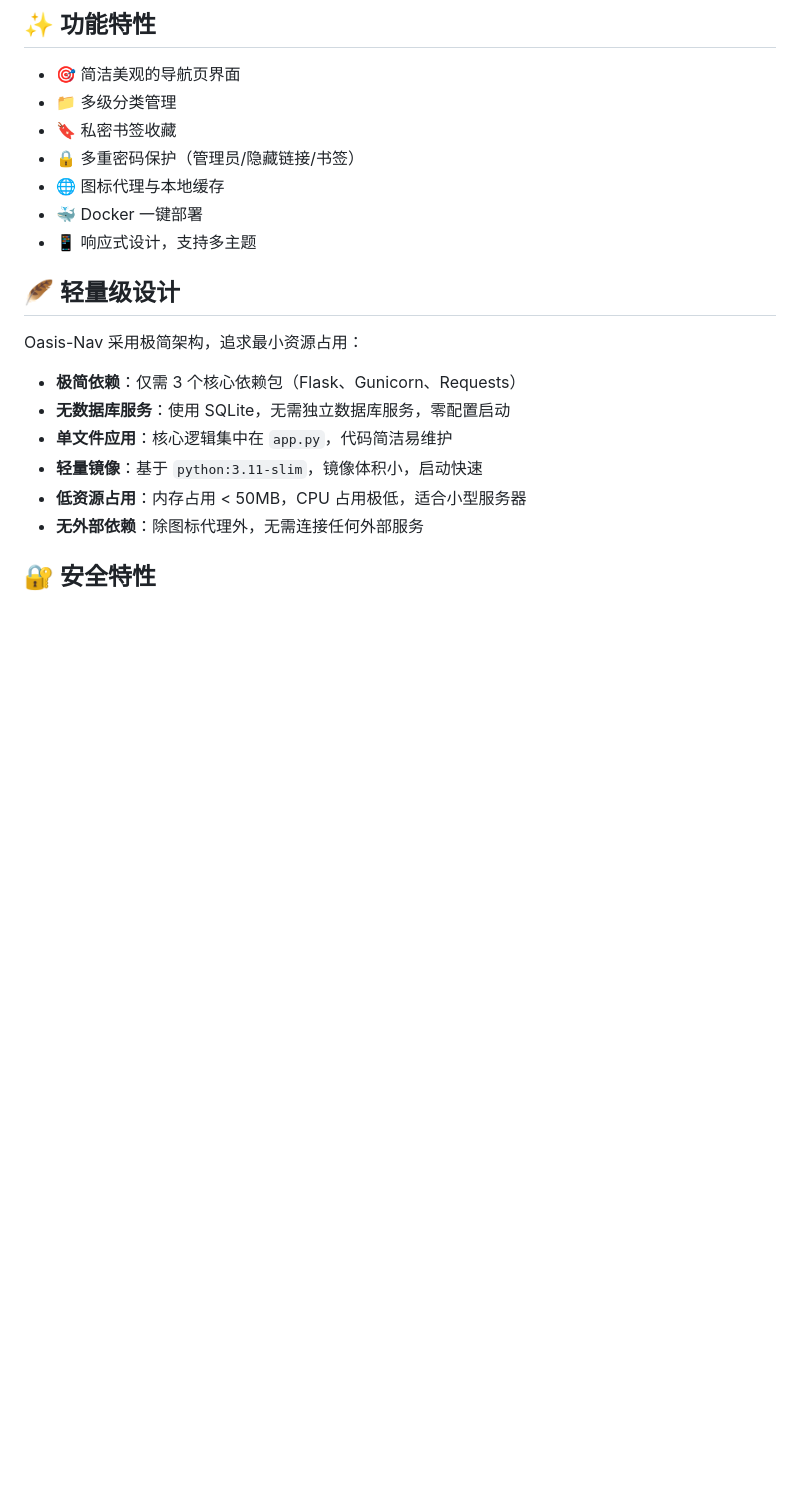
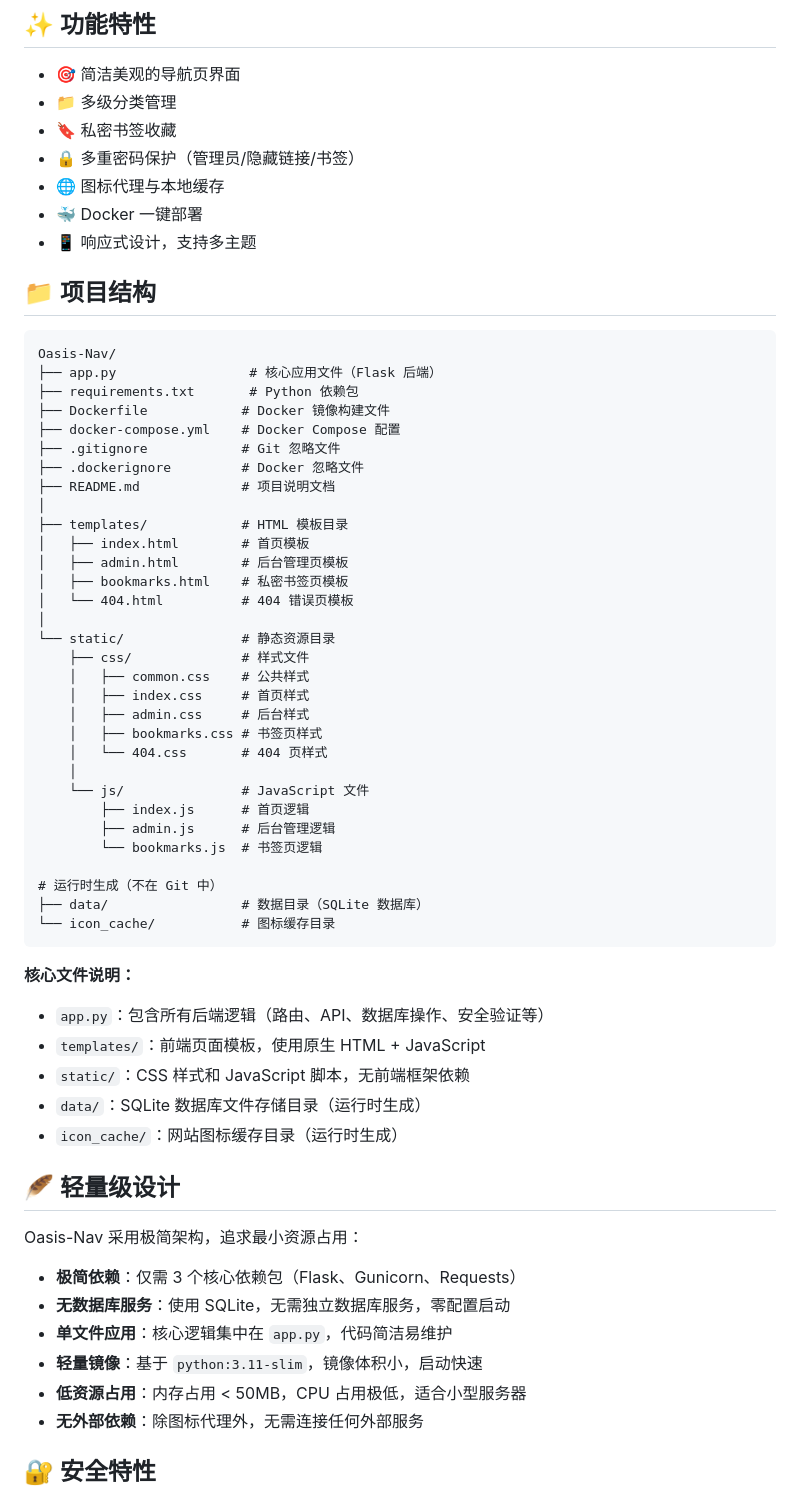
Before and after one commit to ecouus/Oasis-Nav, a Markdown page: README.md, the part around the change. Rendered like a GitHub page; blank space fills up the shorter version.

Commit message:
整点薯条

````diff
--- a/README.md
+++ b/README.md
@@ -11,6 +11,49 @@
 - 🌐 图标代理与本地缓存
 - 🐳 Docker 一键部署
 - 📱 响应式设计，支持多主题
+
+## 📁 项目结构
+
+```
+Oasis-Nav/
+├── app.py                 # 核心应用文件（Flask 后端）
+├── requirements.txt       # Python 依赖包
+├── Dockerfile            # Docker 镜像构建文件
+├── docker-compose.yml    # Docker Compose 配置
+├── .gitignore            # Git 忽略文件
+├── .dockerignore         # Docker 忽略文件
+├── README.md             # 项目说明文档
+│
+├── templates/            # HTML 模板目录
+│   ├── index.html        # 首页模板
+│   ├── admin.html        # 后台管理页模板
+│   ├── bookmarks.html    # 私密书签页模板
+│   └── 404.html          # 404 错误页模板
+│
+└── static/               # 静态资源目录
+    ├── css/              # 样式文件
+    │   ├── common.css    # 公共样式
+    │   ├── index.css     # 首页样式
+    │   ├── admin.css     # 后台样式
+    │   ├── bookmarks.css # 书签页样式
+    │   └── 404.css       # 404 页样式
+    │
+    └── js/               # JavaScript 文件
+        ├── index.js      # 首页逻辑
+        ├── admin.js      # 后台管理逻辑
+        └── bookmarks.js  # 书签页逻辑
+
+# 运行时生成（不在 Git 中）
+├── data/                 # 数据目录（SQLite 数据库）
+└── icon_cache/           # 图标缓存目录
+```
+
+**核心文件说明：**
+- `app.py`：包含所有后端逻辑（路由、API、数据库操作、安全验证等）
+- `templates/`：前端页面模板，使用原生 HTML + JavaScript
+- `static/`：CSS 样式和 JavaScript 脚本，无前端框架依赖
+- `data/`：SQLite 数据库文件存储目录（运行时生成）
+- `icon_cache/`：网站图标缓存目录（运行时生成）
 
 ## 🪶 轻量级设计
 
````
